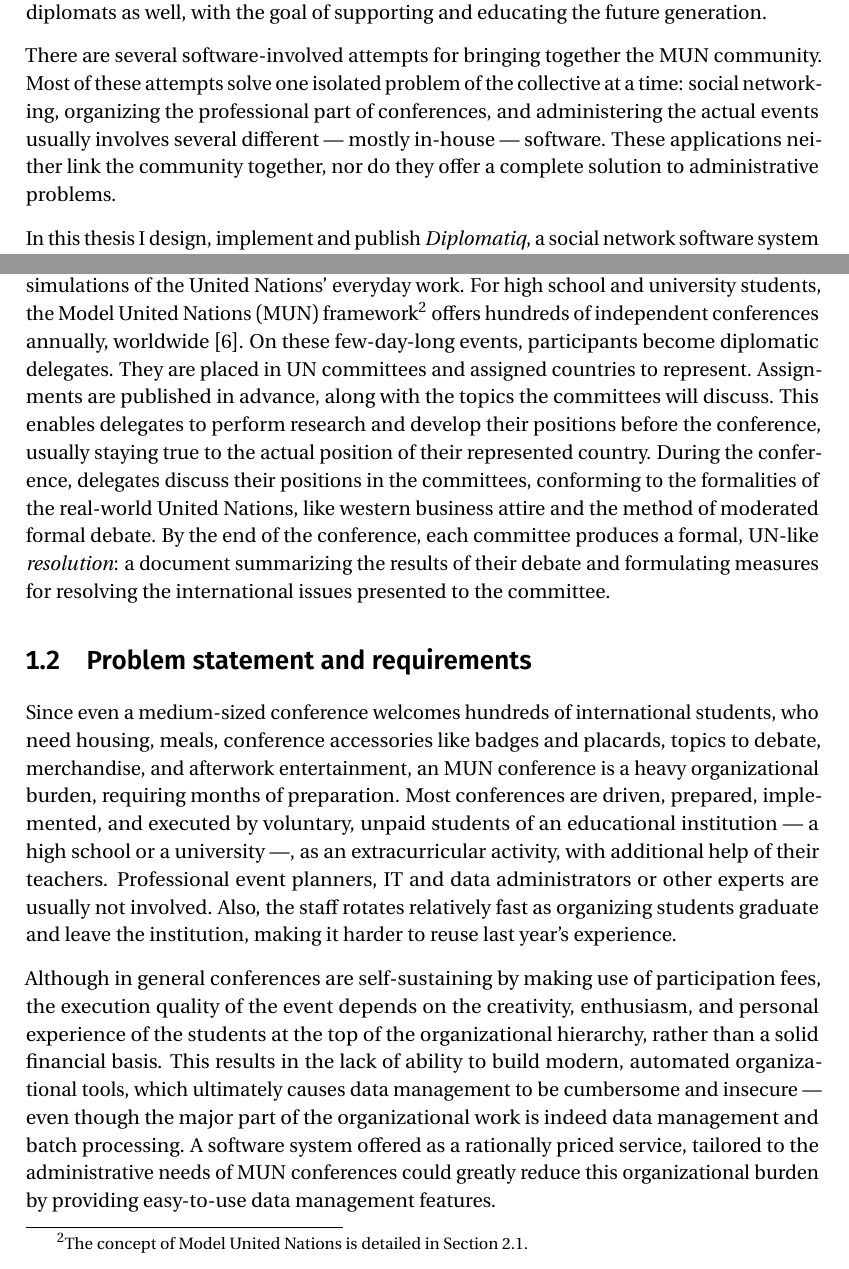
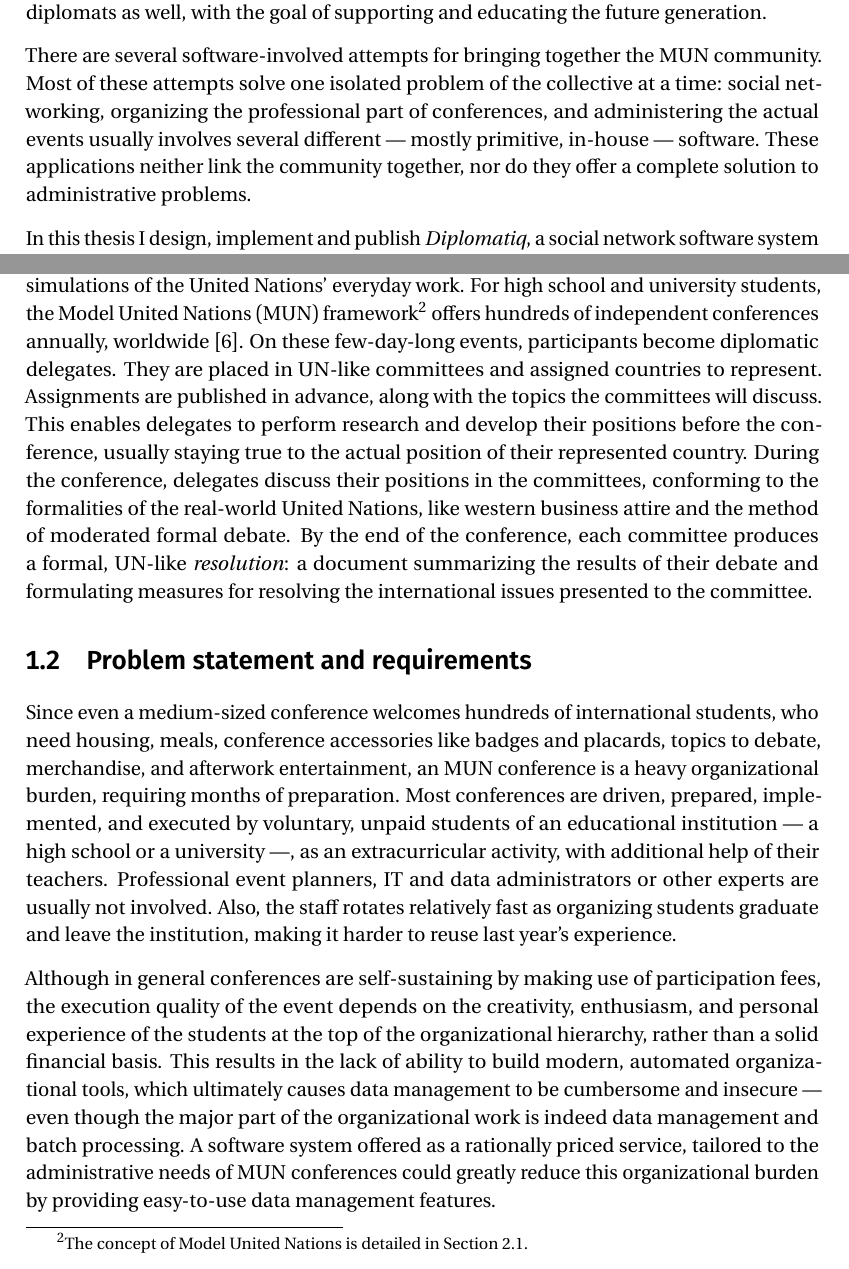
Before and after one commit to luczsoma/msc-thesis, a LaTeX thesis (src/main.tex, which reads src/abstract.tex, src/chapters/01.tex): two parts of pages 9 and 12 of 35, joined at a grey line, cut so that both start at the same text. Compiled offline with pdfLaTeX.

Commit message:
Fix typos, change meanings

```diff
--- a/src/abstract.tex
+++ b/src/abstract.tex
@@ -30,7 +30,7 @@ Diplomacy plays a key role in the operation of today's globalized world. Turning
 
 The world of junior diplomats mostly consists of conferences — annually hundreds of them, worldwide — held within the framework of the \emph{Model United Nations (MUN)}. During these events, high school and university students formally simulate the everyday work of the United Nations (UN), which enables them to learn about diplomacy, international relations and world politics — in a risk-free environment, cultivating debates based solely on facts and information. These conferences are often attended by experienced senior diplomats as well, with the goal of supporting and educating the future generation.
 
-There are several software-involved attempts for bringing together the MUN community. Most of these attempts solve one isolated problem of the collective at a time: social networking, organizing the professional part of conferences, and administering the actual events usually involves several different — mostly in-house — software. These applications neither link the community together, nor do they offer a complete solution to administrative problems.
+There are several software-involved attempts for bringing together the MUN community. Most of these attempts solve one isolated problem of the collective at a time: social networking, organizing the professional part of conferences, and administering the actual events usually involves several different — mostly primitive, in-house — software. These applications neither link the community together, nor do they offer a complete solution to administrative problems.
 
 In this thesis I design, implement and publish \emph{Diplomatiq}, a social network software system for diplomats, suitable for organizing MUN conferences. The long-term goal of \emph{Diplomatiq} is to provide an integrated solution for administrative problems in the MUN world, while being the sole professional networking platform for its diplomat users.
 
--- a/src/chapters/01.tex
+++ b/src/chapters/01.tex
@@ -11,7 +11,7 @@ Throughout this thesis, I consider diplomacy as the nonviolent elements of forei
 
 Being a powerful diplomat requires experience in various fields. Diplomats need strong organizational and leadership skills, as well as proficiency in written and oral communication for efficient negotiations. They must be able to stay rational and decisive in stressful situations, besides the capacity to quickly process and integrate information into their decisions~\cite{fsicapabilities}. These skills can be developed in specialized educational institutes, usually offering graduate programs~\cite{usdoddiplomattrainings}.
 
-Apart from professional programs designed to train already graduated career diplomats, there are other ways to gain diplomatic experience. One of these is taking part in academic simulations of the United Nations' everyday work. For high school and university students, the Model United Nations (MUN) framework\footnote{The concept of Model United Nations is detailed in \Cref{section:munframework}.} offers hundreds of independent conferences annually, worldwide~\cite{mymunconferencelist}. On these few-day-long events, participants become diplomatic delegates. They are placed in UN committees and assigned countries to represent. Assignments are published in advance, along with the topics the committees will discuss. This enables delegates to perform research and develop their positions before the conference, usually staying true to the actual position of their represented country. During the conference, delegates discuss their positions in the committees, conforming to the formalities of the real-world United Nations, like western business attire and the method of moderated formal debate. By the end of the conference, each committee produces a formal, UN-like \emph{resolution}: a document summarizing the results of their debate and formulating measures for resolving the international issues presented to the committee.
+Apart from professional programs designed to train already graduated career diplomats, there are other ways to gain diplomatic experience. One of these is taking part in academic simulations of the United Nations' everyday work. For high school and university students, the Model United Nations (MUN) framework\footnote{The concept of Model United Nations is detailed in \Cref{section:munframework}.} offers hundreds of independent conferences annually, worldwide~\cite{mymunconferencelist}. On these few-day-long events, participants become diplomatic delegates. They are placed in UN-like committees and assigned countries to represent. Assignments are published in advance, along with the topics the committees will discuss. This enables delegates to perform research and develop their positions before the conference, usually staying true to the actual position of their represented country. During the conference, delegates discuss their positions in the committees, conforming to the formalities of the real-world United Nations, like western business attire and the method of moderated formal debate. By the end of the conference, each committee produces a formal, UN-like \emph{resolution}: a document summarizing the results of their debate and formulating measures for resolving the international issues presented to the committee.
 
 \section{Problem statement and requirements}
 
```
Also changed, not shown: soma-lucz-msc-thesis.pdf, src/chapters/01.tex (4 more changed lines).
